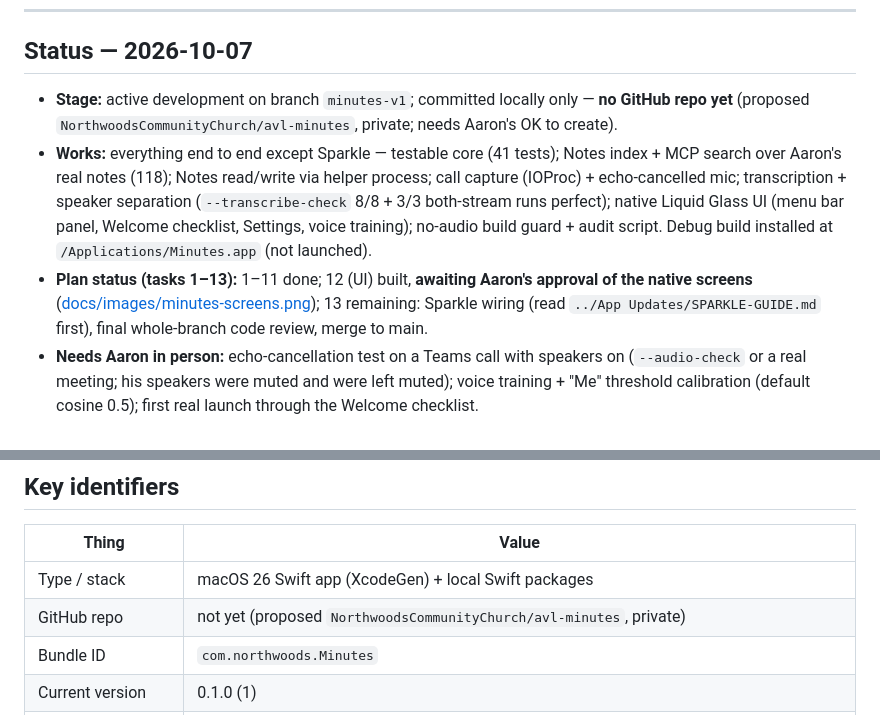
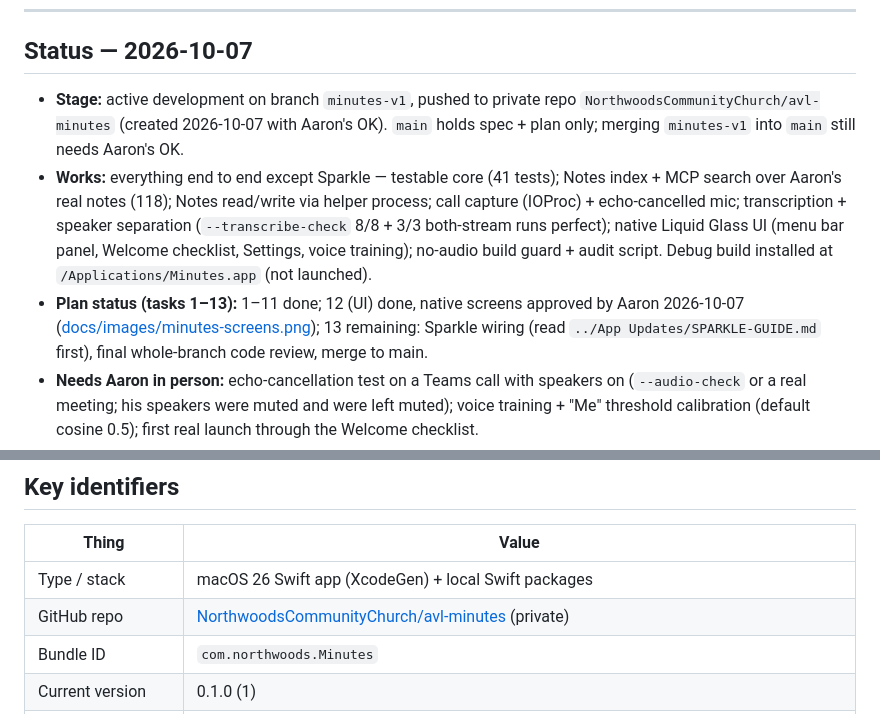
Before and after one commit to NorthwoodsCommunityChurch/avl-minutes, a Markdown page: CLAUDE.md, 2 parts joined by grey strips. Rendered like a GitHub page.

```diff
--- a/CLAUDE.md
+++ b/CLAUDE.md
@@ -15,15 +15,15 @@ SQLite FTS5, MCP Swift SDK, XcodeGen.
 ---
 
 ## Status — 2026-10-07
-- **Stage:** active development on branch `minutes-v1`; committed locally only — **no GitHub repo yet**
-  (proposed `NorthwoodsCommunityChurch/avl-minutes`, private; needs Aaron's OK to create).
+- **Stage:** active development on branch `minutes-v1`, pushed to private repo
+  `NorthwoodsCommunityChurch/avl-minutes` (created 2026-10-07 with Aaron's OK). `main` holds spec + plan only;
+  merging `minutes-v1` into `main` still needs Aaron's OK.
 - **Works:** everything end to end except Sparkle — testable core (41 tests); Notes index + MCP search
   over Aaron's real notes (118); Notes read/write via helper process; call capture (IOProc) +
   echo-cancelled mic; transcription + speaker separation (`--transcribe-check` 8/8 + 3/3 both-stream
   runs perfect); native Liquid Glass UI (menu bar panel, Welcome checklist, Settings, voice training);
   no-audio build guard + audit script. Debug build installed at `/Applications/Minutes.app` (not launched).
-- **Plan status (tasks 1–13):** 1–11 done; 12 (UI) built, **awaiting Aaron's approval of the native
-  screens** ([docs/images/minutes-screens.png](docs/images/minutes-screens.png)); 13 remaining: Sparkle
+- **Plan status (tasks 1–13):** 1–11 done; 12 (UI) done, native screens approved by Aaron 2026-10-07 ([docs/images/minutes-screens.png](docs/images/minutes-screens.png)); 13 remaining: Sparkle
   wiring (read `../App Updates/SPARKLE-GUIDE.md` first), final whole-branch code review, merge to main.
 - **Needs Aaron in person:** echo-cancellation test on a Teams call with speakers on (`--audio-check`
   or a real meeting; his speakers were muted and were left muted); voice training + "Me" threshold
@@ -58,7 +58,7 @@ and `--unregister-login`.
 | Thing | Value |
 |---|---|
 | Type / stack | macOS 26 Swift app (XcodeGen) + local Swift packages |
-| GitHub repo | not yet (proposed `NorthwoodsCommunityChurch/avl-minutes`, private) |
+| GitHub repo | [NorthwoodsCommunityChurch/avl-minutes](https://github.com/NorthwoodsCommunityChurch/avl-minutes) (private) |
 | Bundle ID | `com.northwoods.Minutes` |
 | Current version | 0.1.0 (1) |
 | Update feed (Sparkle) | not yet wired (`appcast-minutes.xml` planned) |
```
Also changed, not shown: README.md (+1 -1 lines).
